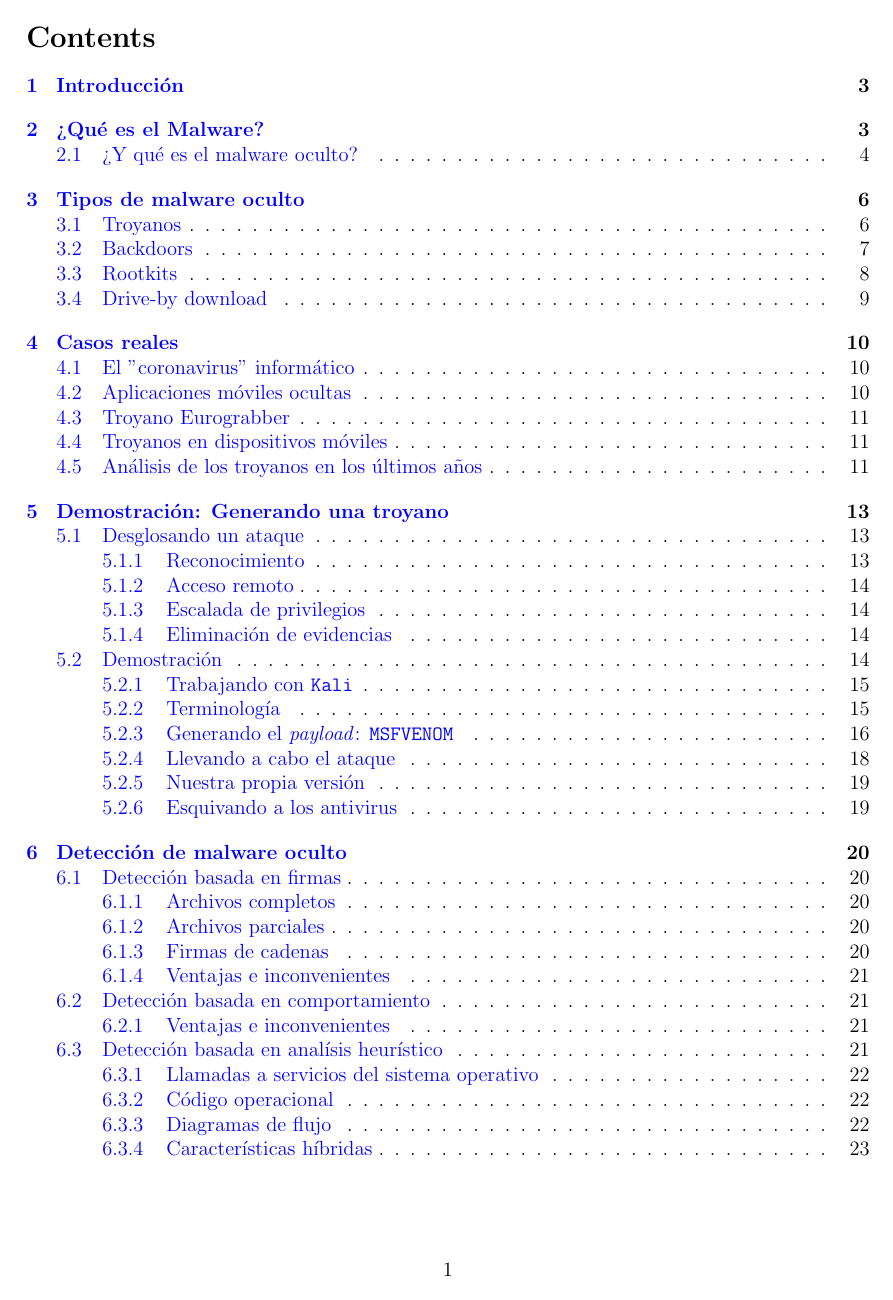
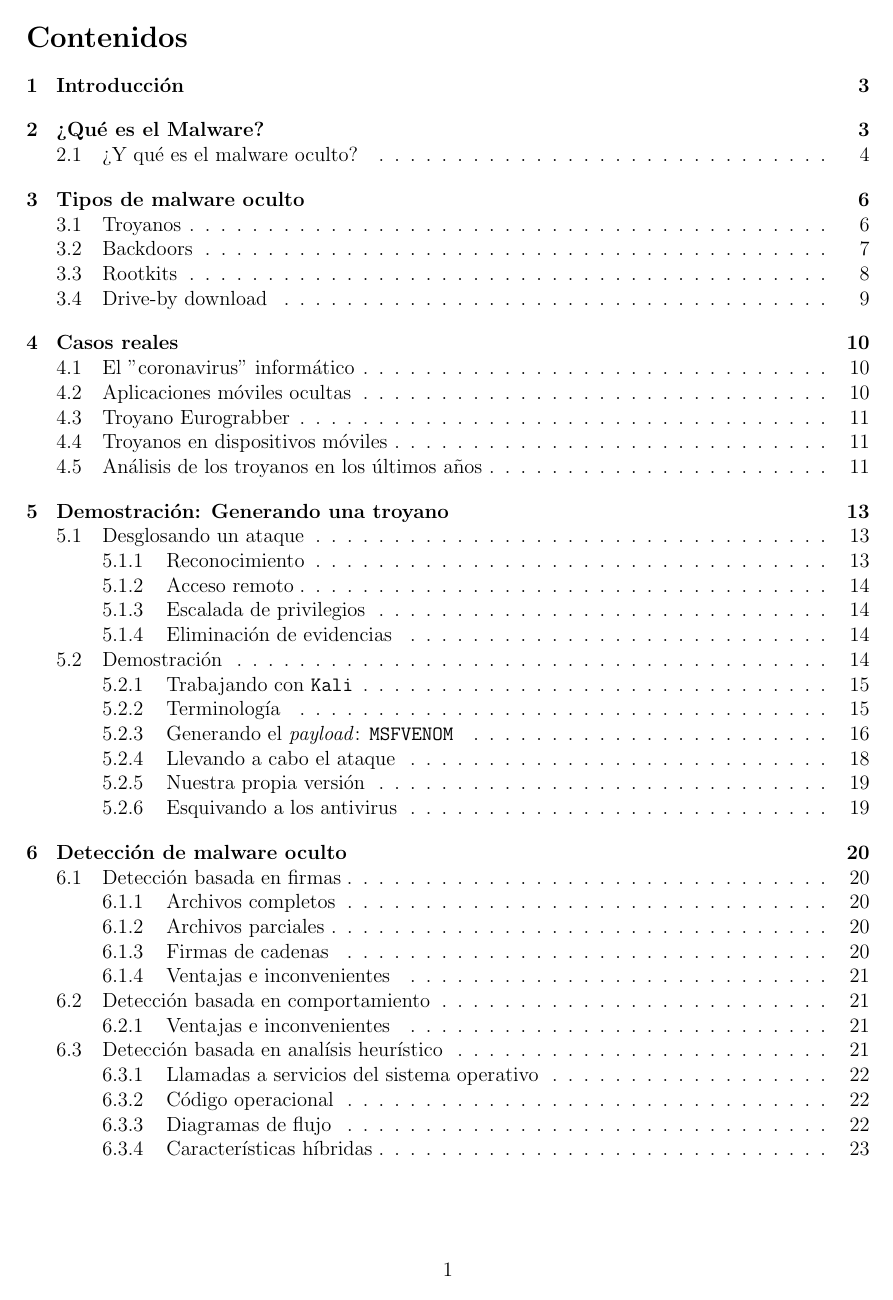
Before and after one commit to UAH-s-Telematics-Engineering-Tasks/info_sec_proj, a LaTeX document (Final_report/Report.tex): page 2 of 30. Compiled offline with pdfLaTeX.

Commit message:
Fixed the preamble & GH link + translated TOC name

```diff
--- a/Final_report/Report.tex
+++ b/Final_report/Report.tex
@@ -7,13 +7,10 @@
 \renewcommand{\figurename}{Figura}
 \renewcommand{\tablename}{Tabla}
 \renewcommand{\refname}{Referencias}
+\renewcommand{\contentsname}{Contenidos}
 
 % Make the References section show up in the table of contents
 \usepackage[nottoc, numbib]{tocbibind}
-
-% Bibliography stuff:
-    % bib:malware_nodes
-    % bib:malware_hybrid -> M. Eskandari and S. Hashemi “Metamorphic malware detection using control flow graph mining”. International Journal of Compute Science Network Security,pp 1-6 ,2011
 
 % Let us cite the bibliography entries
 \usepackage{cite}
@@ -25,14 +22,14 @@
 % Links please!
 \usepackage{hyperref}
 
-% Link style!
+% Format the links
 \hypersetup{
-    colorlinks = true,
-    linkcolor = blue,
-    filecolor = magenta,
-    urlcolor = cyan,
+    pdfborder = {0 0 0},    % Remove the ugly border
+    colorlinks = true,      % Let there be color
+    citecolor = black,      % Make citations appear normal (i.e black)
+    linkcolor = black,      % The same for links (i.e table of contents)
+    urlcolor = cyan         % Color the web links. (cyan is fancy for blueish...)
 }
-\urlstyle{same}
 
 % Modify the margins
 \usepackage{geometry}
```
Also changed, not shown: Final_report/Malware_oculto.pdf, Final_report/Report.tex (2 more changed lines).
